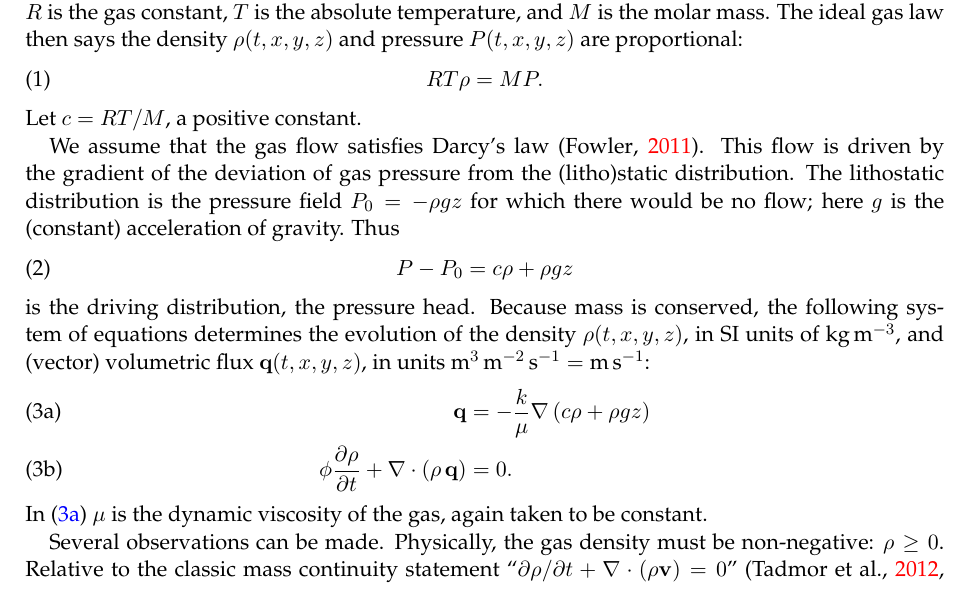
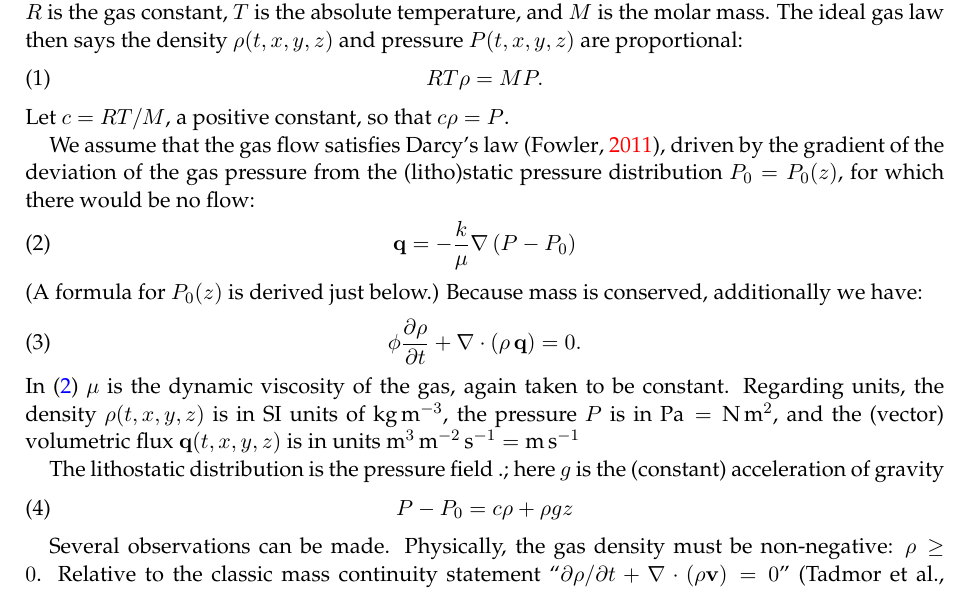
Before and after one commit to bueler/porous-drake, a LaTeX paper (latex/doc.tex): part of page 1 of 8, cut so that both start at the same text. Compiled offline with pdfLaTeX.

Commit message:
WIP: new text re new P0

```diff
--- a/latex/doc.tex
+++ b/latex/doc.tex
@@ -68,21 +68,22 @@ Within $\Omega$ we assume there is a matrix of porous material with spatially-va
 \begin{equation}
 RT \rho = M P.  \label{eq:ideal}
 \end{equation}
-Let $c = RT/M$, a positive constant.
+Let $c = RT/M$, a positive constant, so that $c \rho = P$.
 
-We assume that the gas flow satisfies Darcy's law \citep{Fowler2011}.  This flow is driven by the gradient of the deviation of gas pressure from the (litho)static distribution.  The lithostatic distribution is the pressure field $P_0=-\rho g z$ for which there would be no flow; here $g$ is the (constant) acceleration of gravity.  Thus
+We assume that the gas flow satisfies Darcy's law \citep{Fowler2011}, driven by the gradient of the deviation of the gas pressure from the (litho)static pressure distribution $P_0=P_0(z)$, for which there would be no flow:
 \begin{equation}
+\bq = - \frac{k}{\mu} \grad\left(P - P_0\right) \label{eq:pmtime:darcy}
+\end{equation}
+(A formula for $P_0(z)$ is derived just below.)  Because mass is conserved, additionally we have:
+\begin{equation}
+\phi \frac{\partial \rho}{\partial t} + \Div \left(\rho\, \bq\right) = 0. \label{eq:pmtime:masscont}
+\end{equation}
+In \eqref{eq:pmtime:darcy} $\mu$ is the dynamic viscosity of the gas, again taken to be constant.  Regarding units, the density $\rho(t,x,y,z)$ is in SI units of $\text{kg}\,\text{m}^{-3}$, the pressure $P$ is in $\text{Pa} = \text{N}\,\text{m}^2$, and the (vector) volumetric flux $\bq(t,x,y,z)$ is in units $\text{m}^3\,\text{m}^{-2}\,\text{s}^{-1} = \text{m}\,\text{s}^{-1}$
+
+The lithostatic distribution is the pressure field .; here $g$ is the (constant) acceleration of gravity\begin{equation}
 P-P_0 = c\rho+\rho g z \label{eq:drivingpressure}
 \end{equation}
-is the driving distribution, the pressure head.  Because mass is conserved, the following system of equations determines the evolution of the density $\rho(t,x,y,z)$, in SI units of $\text{kg}\,\text{m}^{-3}$, and (vector) volumetric flux $\bq(t,x,y,z)$, in units $\text{m}^3\,\text{m}^{-2}\,\text{s}^{-1} = \text{m}\,\text{s}^{-1}$:
-\begin{subequations}
-\label{eq:pmtime}
-\begin{align}
-\bq &= - \frac{k}{\mu} \grad\left(c \rho + \rho g z\right) \label{eq:pmtime:darcy} \\
-\phi \frac{\partial \rho}{\partial t} + \Div \left(\rho\, \bq\right) &= 0. \label{eq:pmtime:masscont}
-\end{align}
-\end{subequations}
-In \eqref{eq:pmtime:darcy} $\mu$ is the dynamic viscosity of the gas, again taken to be constant.
+
 
 Several observations can be made.  Physically, the gas density must be non-negative: $\rho\ge 0$.  Relative to the classic mass continuity statement ``$\partial\rho/\partial t + \Div(\rho \bv)=0$'' \citep[for example]{Tadmor2012}, where $\bv$ is the fluid velocity, note that \eqref{eq:pmtime:masscont} is scaled with the porosity $\phi$.  The dimensionless coefficent $\phi$ is also implicit in the definition of $\bq$, as a gas volume per unit area of any face of the porous matrix, because $\bq = \phi \bv$.  However, while the velocity $\bv$ may be helpful in diagnosing the solution, it is not required when stating the model.
 
```
